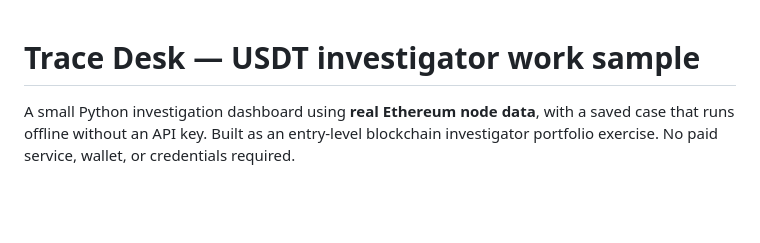
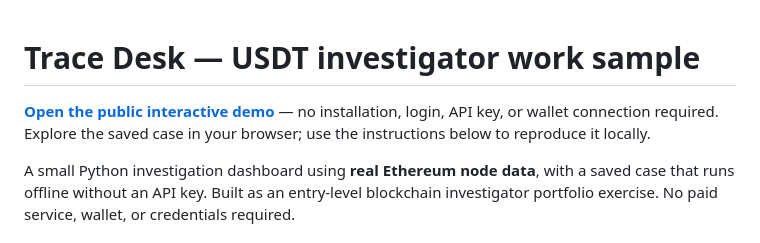
Before and after one commit to brandoncandela/usdt-investigator, a Markdown page: README.md, the part around the change. GitHub-like rendering; blank space fills up the shorter version.

Commit message:
Link public interactive investigation demo

```diff
--- a/README.md
+++ b/README.md
@@ -1,4 +1,6 @@
 # Trace Desk — USDT investigator work sample
+
+**[Open the public interactive demo](https://brandon-usdt-investigator.brandon-d-candela.chatgpt.site)** — no installation, login, API key, or wallet connection required. Explore the saved case in your browser; use the instructions below to reproduce it locally.
 
 A small Python investigation dashboard using **real Ethereum node data**, with a saved case that runs offline without an API key. Built as an entry-level blockchain investigator portfolio exercise. No paid service, wallet, or credentials required.
 
```
